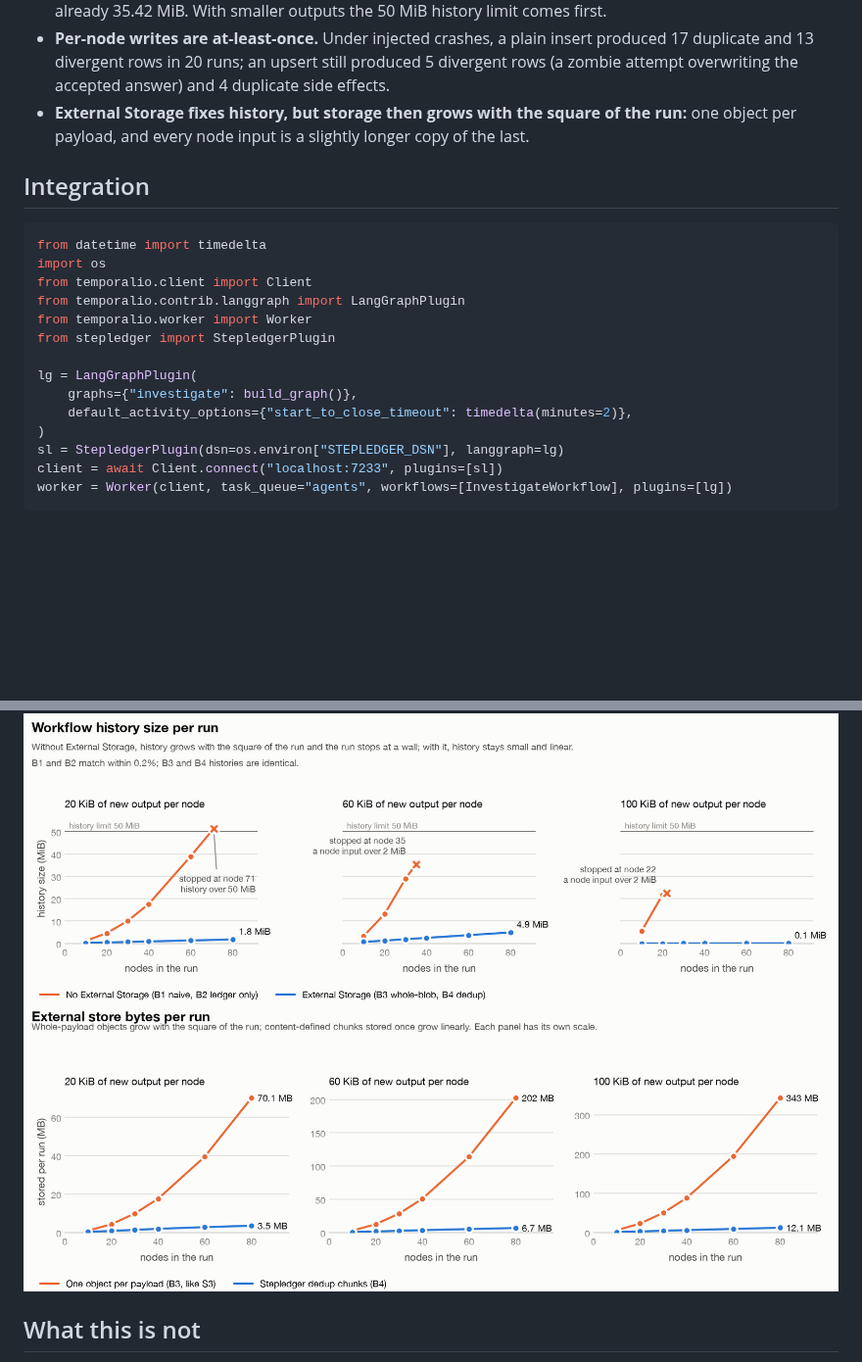
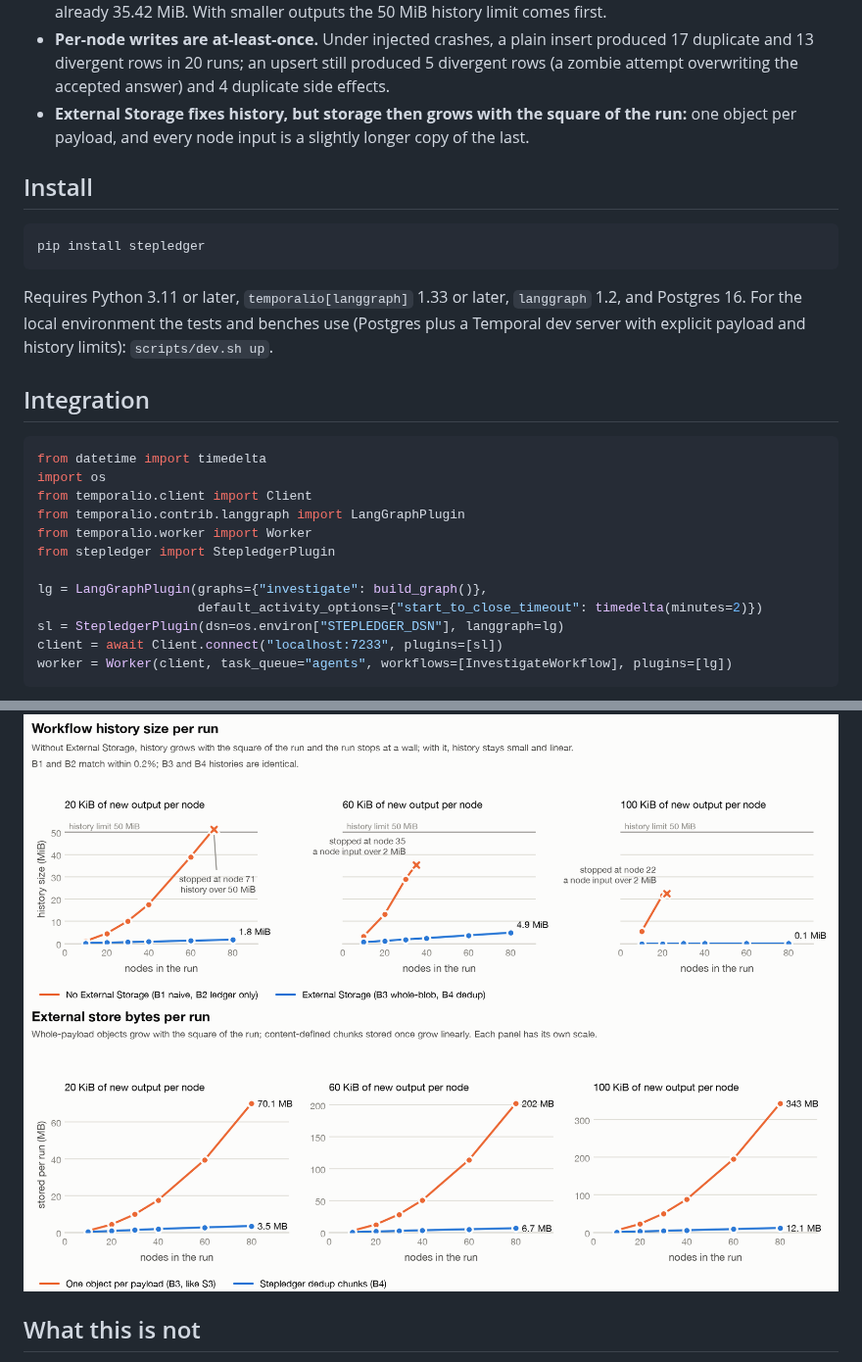
Before and after one commit to Poojan6216/stepledger, a Markdown page: README.md, 2 parts joined by grey strips. Shown at 98% size. GitHub-like rendering; pictures changed too: bench/plots/storage-light.png; blank space fills up the shorter version.

````diff
--- a/README.md
+++ b/README.md
@@ -15,6 +15,14 @@ The LangGraph plugin sends each node's whole input state as its Activity input,
 - **Per-node writes are at-least-once.** Under injected crashes, a plain insert produced 17 duplicate and 13 divergent rows in 20 runs; an upsert still produced 5 divergent rows (a zombie attempt overwriting the accepted answer) and 4 duplicate side effects.
 - **External Storage fixes history, but storage then grows with the square of the run:** one object per payload, and every node input is a slightly longer copy of the last.
 
+## Install
+
+```bash
+pip install stepledger
+```
+
+Requires Python 3.11 or later, `temporalio[langgraph]` 1.33 or later, `langgraph` 1.2, and Postgres 16. For the local environment the tests and benches use (Postgres plus a Temporal dev server with explicit payload and history limits): `scripts/dev.sh up`.
+
 ## Integration
 
 ```python
@@ -25,10 +33,8 @@ from temporalio.contrib.langgraph import LangGraphPlugin
 from temporalio.worker import Worker
 from stepledger import StepledgerPlugin
 
-lg = LangGraphPlugin(
-    graphs={"investigate": build_graph()},
-    default_activity_options={"start_to_close_timeout": timedelta(minutes=2)},
-)
+lg = LangGraphPlugin(graphs={"investigate": build_graph()},
+                     default_activity_options={"start_to_close_timeout": timedelta(minutes=2)})
 sl = StepledgerPlugin(dsn=os.environ["STEPLEDGER_DSN"], langgraph=lg)
 client = await Client.connect("localhost:7233", plugins=[sl])
 worker = Worker(client, task_queue="agents", workflows=[InvestigateWorkflow], plugins=[lg])
````
Also changed, not shown: docs/answer-1894.md (added, +50 -0 lines), docs/upstream/samples-python-large-state.md (added, +30 -0 lines), docs/upstream/sdk-python-postgres-storage-driver.md (added, +41 -0 lines), docs/video.md (added, +34 -0 lines), docs/writeup.md (added, +31 -0 lines), examples/investigator/README.md (added, +13 -0 lines), bench/plots/storage-dark.png, 10 other files.
